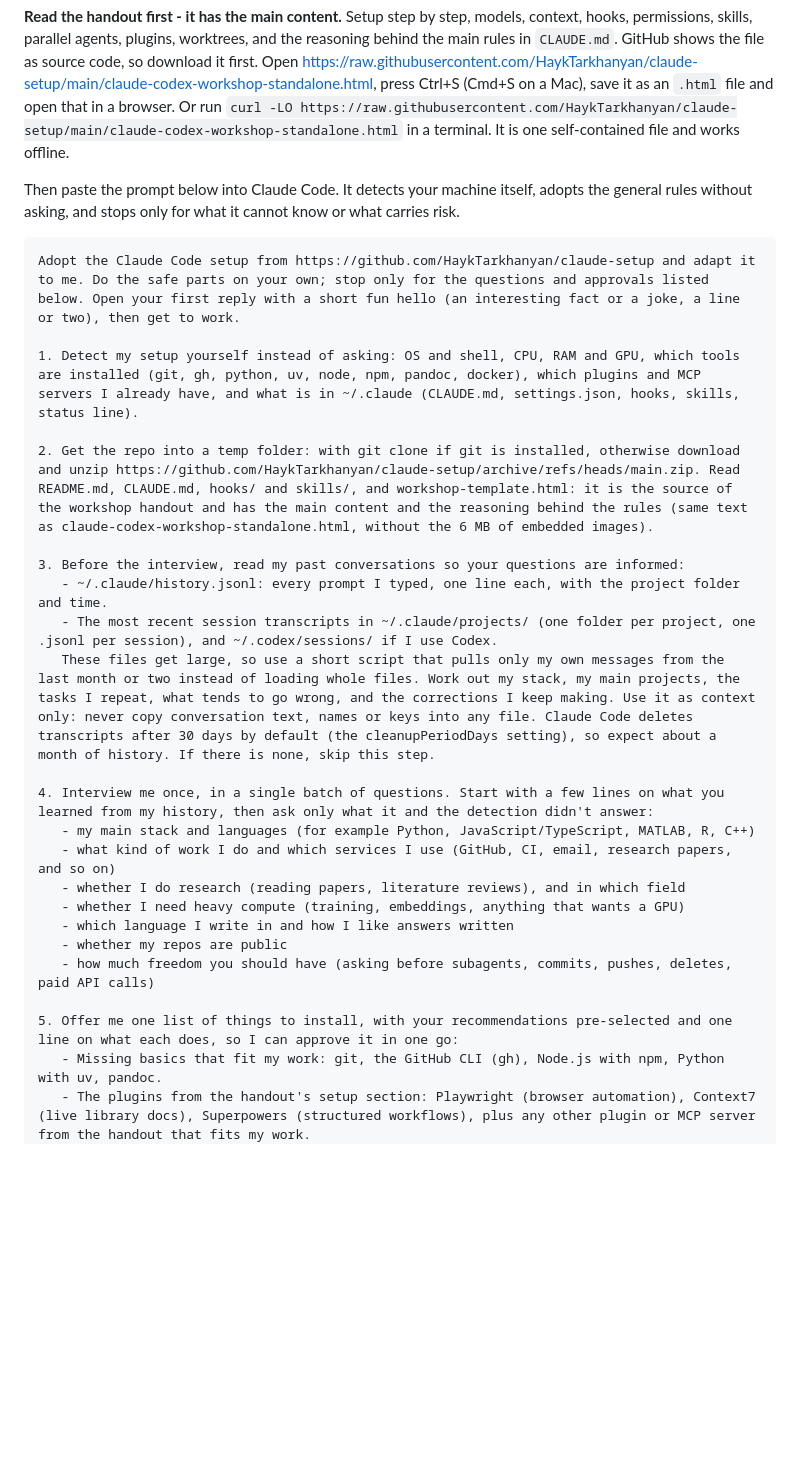
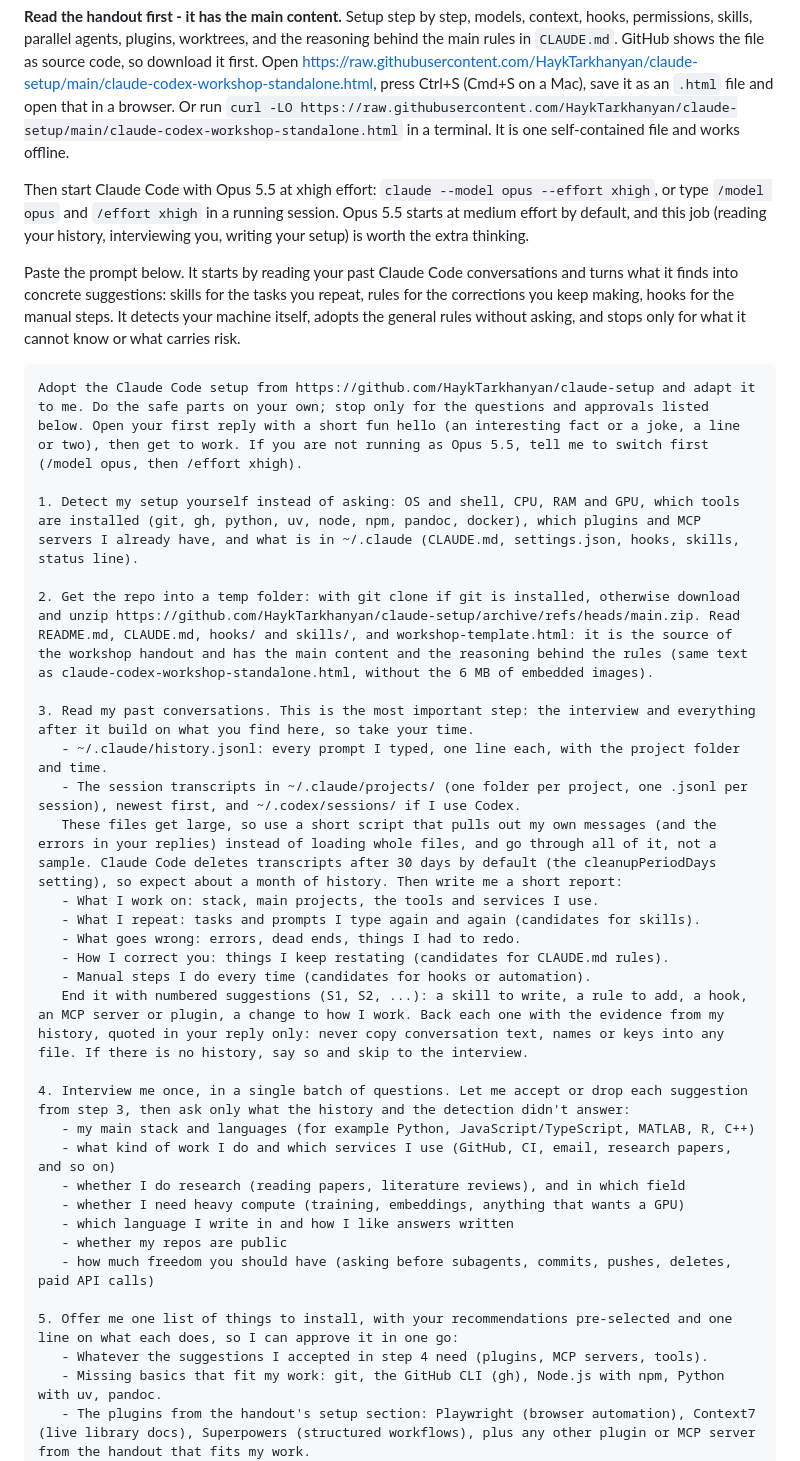
Before and after one commit to HaykTarkhanyan/claude-setup, a Markdown page: ADOPT.md, the part around one of its changes. Rendered like a GitHub page; blank space fills up the shorter version.

Commit message:
ADOPT.md: history-first suggestions, recommend Opus 5.5 at xhigh
- Reading past conversations is now the core step: a short report and
  numbered suggestions (skills, rules, hooks, MCP servers) backed by
  evidence; later steps act on the accepted ones
- Start Claude Code with --model opus --effort xhigh; the prompt asks
  to switch if it is not running as Opus 5.5

Co-Authored-By: Claude Opus 5.5 <noreply@anthropic.com>
Claude-Session: https://claude.ai/code/session_01Ts6q5GmXe25pR4vayaXaCx

````diff
--- a/ADOPT.md
+++ b/ADOPT.md
@@ -6,21 +6,29 @@
 
 **Read the handout first - it has the main content.** Setup step by step, models, context, hooks, permissions, skills, parallel agents, plugins, worktrees, and the reasoning behind the main rules in `CLAUDE.md`. GitHub shows the file as source code, so download it first. Open https://raw.githubusercontent.com/HaykTarkhanyan/claude-setup/main/claude-codex-workshop-standalone.html, press Ctrl+S (Cmd+S on a Mac), save it as an `.html` file and open that in a browser. Or run `curl -LO https://raw.githubusercontent.com/HaykTarkhanyan/claude-setup/main/claude-codex-workshop-standalone.html` in a terminal. It is one self-contained file and works offline.
 
-Then paste the prompt below into Claude Code. It detects your machine itself, adopts the general rules without asking, and stops only for what it cannot know or what carries risk.
+Then start Claude Code with Opus 5.5 at xhigh effort: `claude --model opus --effort xhigh`, or type `/model opus` and `/effort xhigh` in a running session. Opus 5.5 starts at medium effort by default, and this job (reading your history, interviewing you, writing your setup) is worth the extra thinking.
+
+Paste the prompt below. It starts by reading your past Claude Code conversations and turns what it finds into concrete suggestions: skills for the tasks you repeat, rules for the corrections you keep making, hooks for the manual steps. It detects your machine itself, adopts the general rules without asking, and stops only for what it cannot know or what carries risk.
 
 ```text
-Adopt the Claude Code setup from https://github.com/HaykTarkhanyan/claude-setup and adapt it to me. Do the safe parts on your own; stop only for the questions and approvals listed below. Open your first reply with a short fun hello (an interesting fact or a joke, a line or two), then get to work.
+Adopt the Claude Code setup from https://github.com/HaykTarkhanyan/claude-setup and adapt it to me. Do the safe parts on your own; stop only for the questions and approvals listed below. Open your first reply with a short fun hello (an interesting fact or a joke, a line or two), then get to work. If you are not running as Opus 5.5, tell me to switch first (/model opus, then /effort xhigh).
 
 1. Detect my setup yourself instead of asking: OS and shell, CPU, RAM and GPU, which tools are installed (git, gh, python, uv, node, npm, pandoc, docker), which plugins and MCP servers I already have, and what is in ~/.claude (CLAUDE.md, settings.json, hooks, skills, status line).
 
 2. Get the repo into a temp folder: with git clone if git is installed, otherwise download and unzip https://github.com/HaykTarkhanyan/claude-setup/archive/refs/heads/main.zip. Read README.md, CLAUDE.md, hooks/ and skills/, and workshop-template.html: it is the source of the workshop handout and has the main content and the reasoning behind the rules (same text as claude-codex-workshop-standalone.html, without the 6 MB of embedded images).
 
-3. Before the interview, read my past conversations so your questions are informed:
+3. Read my past conversations. This is the most important step: the interview and everything after it build on what you find here, so take your time.
    - ~/.claude/history.jsonl: every prompt I typed, one line each, with the project folder and time.
-   - The most recent session transcripts in ~/.claude/projects/ (one folder per project, one .jsonl per session), and ~/.codex/sessions/ if I use Codex.
-   These files get large, so use a short script that pulls only my own messages from the last month or two instead of loading whole files. Work out my stack, my main projects, the tasks I repeat, what tends to go wrong, and the corrections I keep making. Use it as context only: never copy conversation text, names or keys into any file. Claude Code deletes transcripts after 30 days by default (the cleanupPeriodDays setting), so expect about a month of history. If there is none, skip this step.
+   - The session transcripts in ~/.claude/projects/ (one folder per project, one .jsonl per session), newest first, and ~/.codex/sessions/ if I use Codex.
+   These files get large, so use a short script that pulls out my own messages (and the errors in your replies) instead of loading whole files, and go through all of it, not a sample. Claude Code deletes transcripts after 30 days by default (the cleanupPeriodDays setting), so expect about a month of history. Then write me a short report:
+   - What I work on: stack, main projects, the tools and services I use.
+   - What I repeat: tasks and prompts I type again and again (candidates for skills).
+   - What goes wrong: errors, dead ends, things I had to redo.
+   - How I correct you: things I keep restating (candidates for CLAUDE.md rules).
+   - Manual steps I do every time (candidates for hooks or automation).
+   End it with numbered suggestions (S1, S2, ...): a skill to write, a rule to add, a hook, an MCP server or plugin, a change to how I work. Back each one with the evidence from my history, quoted in your reply only: never copy conversation text, names or keys into any file. If there is no history, say so and skip to the interview.
 
-4. Interview me once, in a single batch of questions. Start with a few lines on what you learned from my history, then ask only what it and the detection didn't answer:
+4. Interview me once, in a single batch of questions. Let me accept or drop each suggestion from step 3, then ask only what the history and the detection didn't answer:
    - my main stack and languages (for example Python, JavaScript/TypeScript, MATLAB, R, C++)
    - what kind of work I do and which services I use (GitHub, CI, email, research papers, and so on)
    - whether I do research (reading papers, literature reviews), and in which field
@@ -30,6 +38,7 @@ Adopt the Claude Code setup from https://github.com/HaykTarkhanyan/claude-setup
    - how much freedom you should have (asking before subagents, commits, pushes, deletes, paid API calls)
 
 5. Offer me one list of things to install, with your recommendations pre-selected and one line on what each does, so I can approve it in one go:
+   - Whatever the suggestions I accepted in step 4 need (plugins, MCP servers, tools).
    - Missing basics that fit my work: git, the GitHub CLI (gh), Node.js with npm, Python with uv, pandoc.
    - The plugins from the handout's setup section: Playwright (browser automation), Context7 (live library docs), Superpowers (structured workflows), plus any other plugin or MCP server from the handout that fits my work.
    - Extras for my main stack: an official MCP server, a code-intelligence or language-server plugin, a linter or formatter, a useful skill. Search for current options instead of answering from memory, and only offer ones that are actively maintained.
````
Also changed, not shown: other parts of ADOPT.md (+6 -5 lines).
